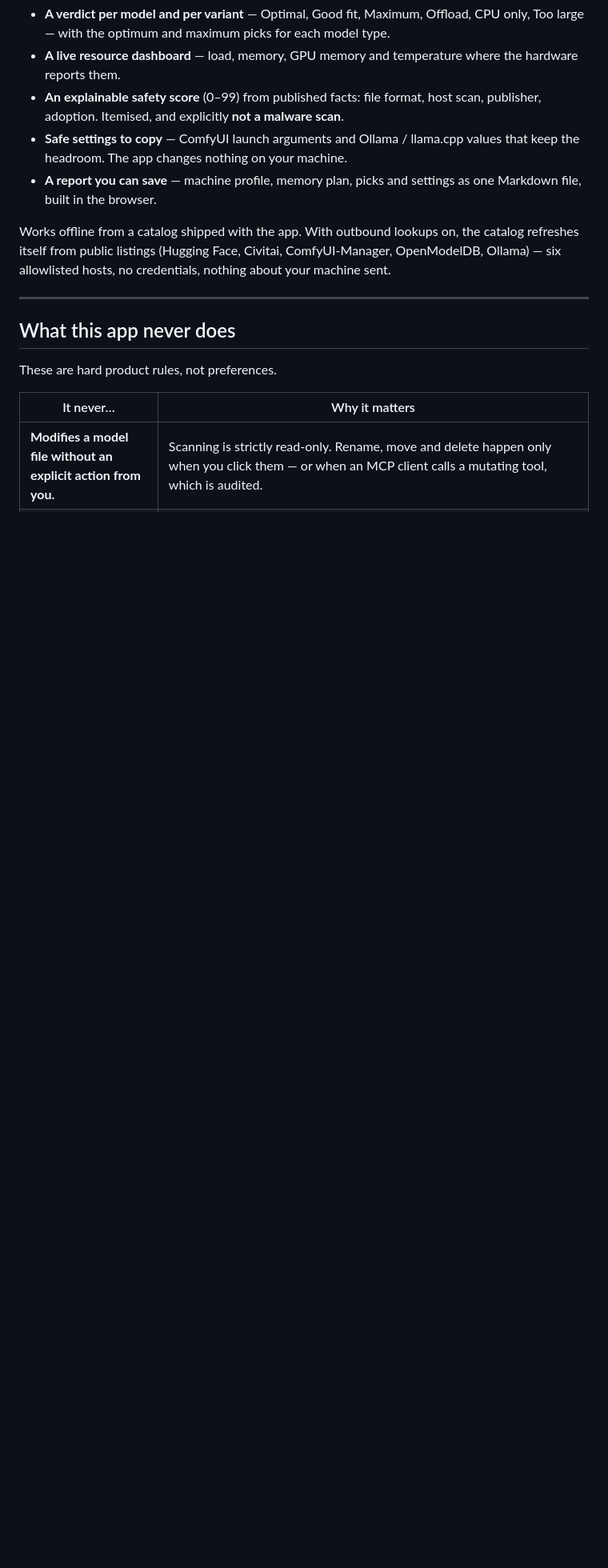
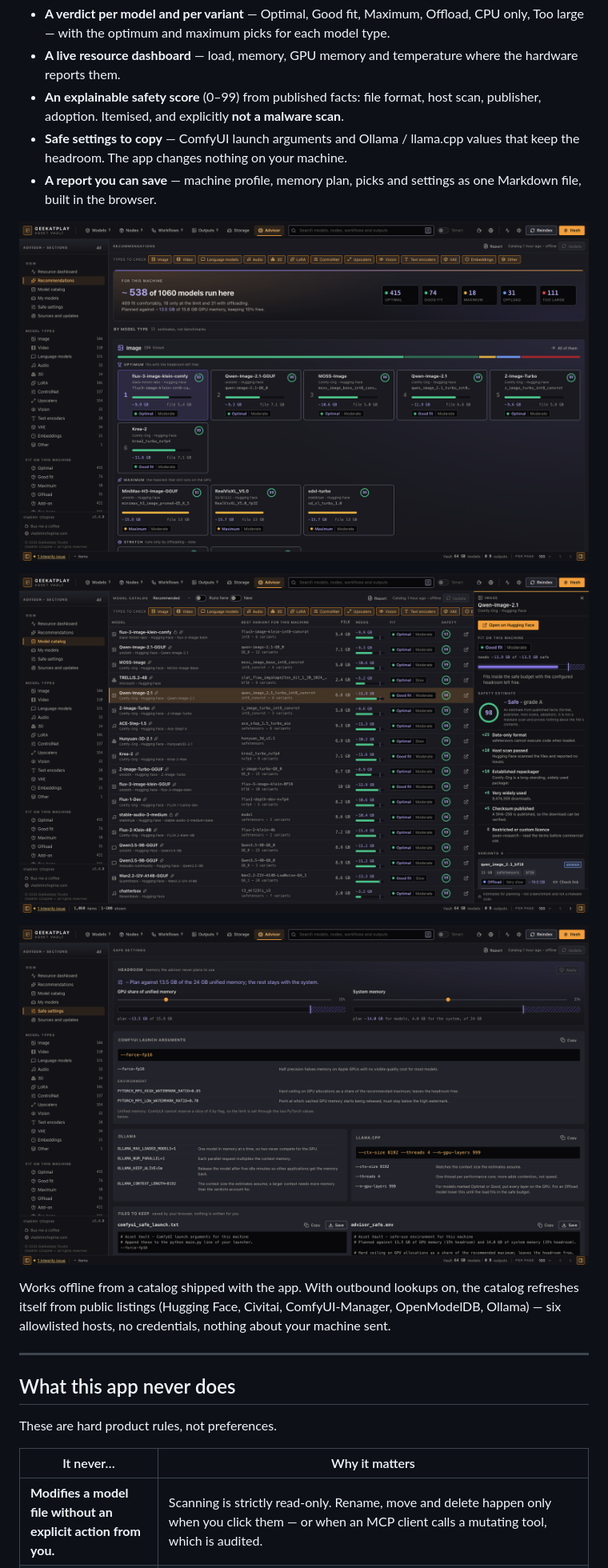
Before and after one commit to GeekatplayStudio/ComfyUI-Asset-Vault, a Markdown page: README.md, the part around one of its changes. Shown at 80% size. Rendered like a GitHub page; pictures changed too: docs/screenshots/14-advisor-recommendations.png (added), docs/screenshots/15-advisor-catalog.png (added), docs/screenshots/17-advisor-safe-settings.png (added); blank space fills up the shorter version.

```diff
--- a/README.md
+++ b/README.md
@@ -274,6 +276,12 @@ models already in your vault — against a memory plan that **never budgets 100%
   headroom. The app changes nothing on your machine.
 - **A report you can save** — machine profile, memory plan, picks and settings as one Markdown
   file, built in the browser.
+
+![Recommendations per model type: the optimum picks, the maximum that still runs on the GPU, and stretch picks that need offloading](docs/screenshots/14-advisor-recommendations.png)
+
+![The model catalog with one model open: fit against the memory plan, the itemised safety estimate, and every variant with its download link](docs/screenshots/15-advisor-catalog.png)
+
+![Safe settings: the two headroom sliders and the ComfyUI, Ollama and llama.cpp values derived from them](docs/screenshots/17-advisor-safe-settings.png)
 
 Works offline from a catalog shipped with the app. With outbound lookups on, the catalog refreshes
 itself from public listings (Hugging Face, Civitai, ComfyUI-Manager, OpenModelDB, Ollama) — six
```
Also changed, not shown: other parts of README.md (+2 -0 lines), docs/CHANGELOG.md (+2 -0 lines), docs/USER_GUIDE.md (+12 -0 lines), docs/screenshots/13-advisor-dashboard.png (added), docs/screenshots/16-advisor-my-models.png (added), docs/screenshots/18-advisor-sources.png (added), 2 other files.
